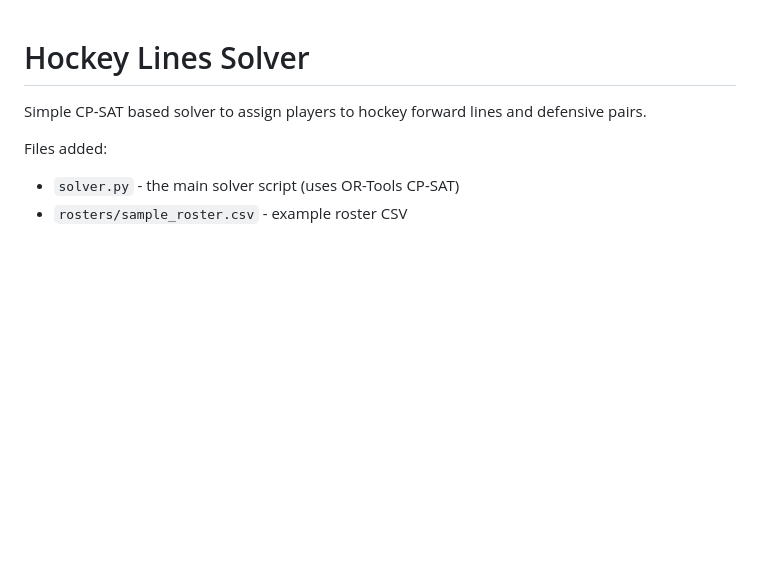
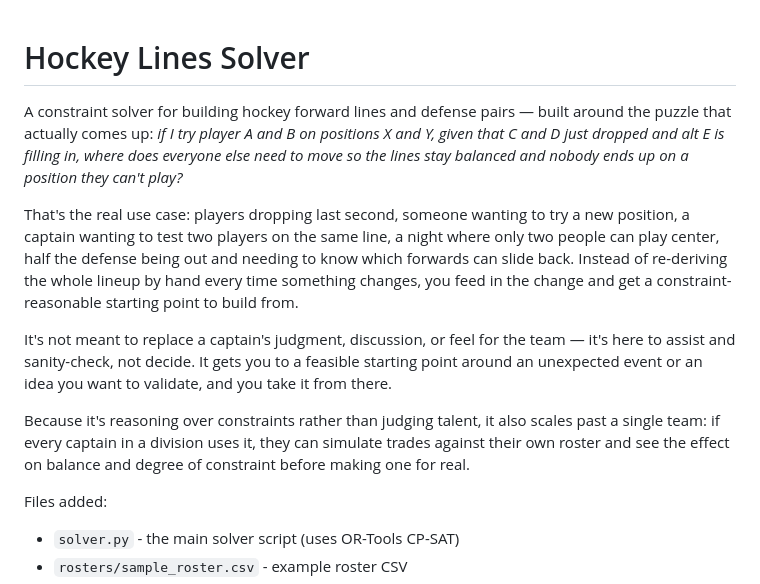
Before and after one commit to jakehadar/hockey-lines-solver, a Markdown page: README.md, the part around the change. Drawn GitHub-style; blank space fills up the shorter version.

Commit message:
Rewrite the README intro around the actual problem this solves
The opening line described the mechanism (a CP-SAT solver) rather
than the problem it exists to solve: quickly finding a feasible
lineup when something changes at the last minute, without replacing
the captain's own judgment - and, if a whole division uses it,
simulating the effect of a trade on roster balance before making one.

Co-Authored-By: Claude Sonnet 5 <noreply@anthropic.com>
Claude-Session: https://claude.ai/code/session_016g3R2d4CHD3iGxFEhiiaCC

```diff
--- a/README.md
+++ b/README.md
@@ -1,6 +1,12 @@
 # Hockey Lines Solver
 
-Simple CP-SAT based solver to assign players to hockey forward lines and defensive pairs.
+A constraint solver for building hockey forward lines and defense pairs — built around the puzzle that actually comes up: *if I try player A and B on positions X and Y, given that C and D just dropped and alt E is filling in, where does everyone else need to move so the lines stay balanced and nobody ends up on a position they can't play?*
+
+That's the real use case: players dropping last second, someone wanting to try a new position, a captain wanting to test two players on the same line, a night where only two people can play center, half the defense being out and needing to know which forwards can slide back. Instead of re-deriving the whole lineup by hand every time something changes, you feed in the change and get a constraint-reasonable starting point to build from.
+
+It's not meant to replace a captain's judgment, discussion, or feel for the team — it's here to assist and sanity-check, not decide. It gets you to a feasible starting point around an unexpected event or an idea you want to validate, and you take it from there.
+
+Because it's reasoning over constraints rather than judging talent, it also scales past a single team: if every captain in a division uses it, they can simulate trades against their own roster and see the effect on balance and degree of constraint before making one for real.
 
 Files added:
 - `solver.py` - the main solver script (uses OR-Tools CP-SAT)
```
